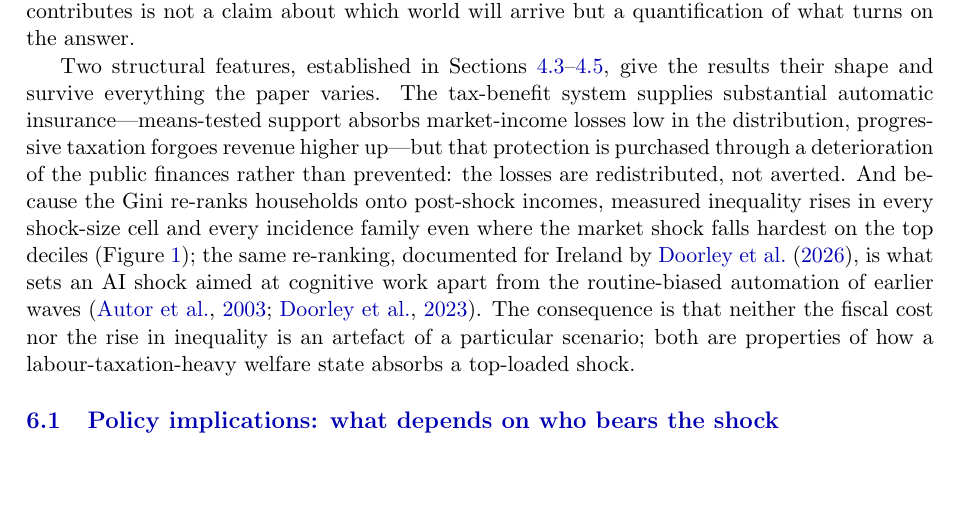
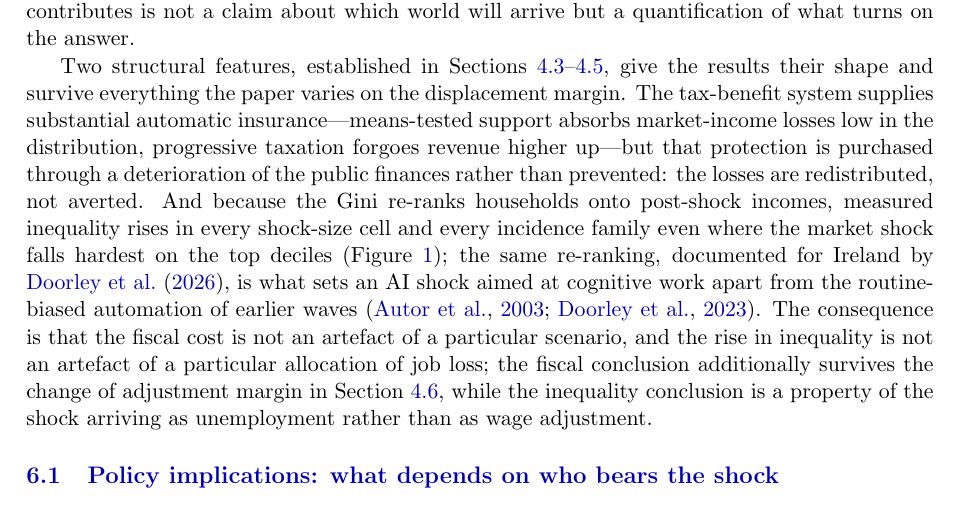
Before and after one commit to PolicyEngine/uk-ai-study, a LaTeX paper (paper/main.tex, which reads paper/sections/discussion.tex): part of page 29 of 45, cut so that both start at the same text, the shorter picture padded with empty space. Compiled offline with pdfLaTeX.

Commit message:
Conclusions: scope the two structural claims to the displacement margin
Co-Authored-By: Claude Fable 5 <noreply@anthropic.com>

```diff
--- a/paper/sections/discussion.tex
+++ b/paper/sections/discussion.tex
@@ -3,7 +3,7 @@
 
 The results should be read as scenario analysis, not prediction. I do not forecast the pace or extent of AI adoption in the United Kingdom; I trace the distributional and fiscal consequences that would follow \emph{if} labour-market shocks of a given size and occupational incidence were to materialise, under tax-benefit rules as legislated. The observational record remains too thin to adjudicate between the incidence families: the earliest evidence ranges from minimal measured earnings and hours effects to date at one extreme to a modest relative contraction in exposed occupations at the other, none yet at the scale of my central shock. That unsettled state is the case for spanning the disagreement rather than resolving it by assumption, and what the paper contributes is not a claim about which world will arrive but a quantification of what turns on the answer.
 
-Two structural features, established in Sections~\ref{sec:results-aggregates}--\ref{sec:results-incidence}, give the results their shape and survive everything the paper varies. The tax-benefit system supplies substantial automatic insurance---means-tested support absorbs market-income losses low in the distribution, progressive taxation forgoes revenue higher up---but that protection is purchased through a deterioration of the public finances rather than prevented: the losses are redistributed, not averted. And because the Gini re-ranks households onto post-shock incomes, measured inequality rises in every shock-size cell and every incidence family even where the market shock falls hardest on the top deciles (Figure~\ref{fig:transition}); the same re-ranking, documented for Ireland by \citet{doorley2026}, is what sets an AI shock aimed at cognitive work apart from the routine-biased automation of earlier waves \citep{autor2003, doorley2023automation}. The consequence is that neither the fiscal cost nor the rise in inequality is an artefact of a particular scenario; both are properties of how a labour-taxation-heavy welfare state absorbs a top-loaded shock.
+Two structural features, established in Sections~\ref{sec:results-aggregates}--\ref{sec:results-incidence}, give the results their shape and survive everything the paper varies on the displacement margin. The tax-benefit system supplies substantial automatic insurance---means-tested support absorbs market-income losses low in the distribution, progressive taxation forgoes revenue higher up---but that protection is purchased through a deterioration of the public finances rather than prevented: the losses are redistributed, not averted. And because the Gini re-ranks households onto post-shock incomes, measured inequality rises in every shock-size cell and every incidence family even where the market shock falls hardest on the top deciles (Figure~\ref{fig:transition}); the same re-ranking, documented for Ireland by \citet{doorley2026}, is what sets an AI shock aimed at cognitive work apart from the routine-biased automation of earlier waves \citep{autor2003, doorley2023automation}. The consequence is that the fiscal cost is not an artefact of a particular scenario, and the rise in inequality is not an artefact of a particular allocation of job loss; the fiscal conclusion additionally survives the change of adjustment margin in Section~\ref{sec:results-wagemargin}, while the inequality conclusion is a property of the shock arriving as unemployment rather than as wage adjustment.
 
 \subsection{Policy implications: what depends on who bears the shock}
 
```
Also changed, not shown: paper/main.pdf, 2 other files.
